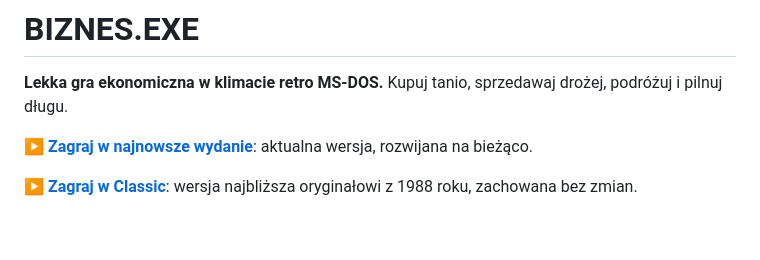
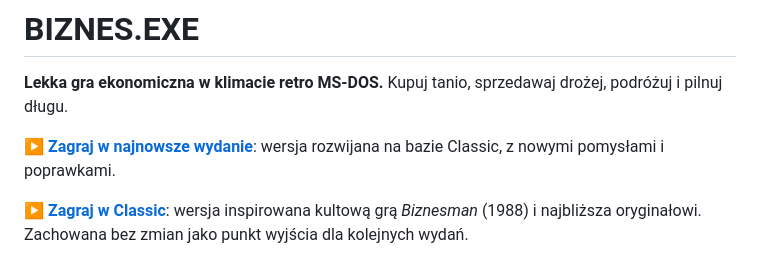
Before and after one commit to sfaragdas/BIZNES.EXE, a Markdown page: README.md, the part around one of its changes. GitHub-like rendering; blank space fills up the shorter version.

Commit message:
README: describe Classic vs latest release, link v2 preview

```diff
--- a/README.md
+++ b/README.md
@@ -2,7 +2,7 @@
 
 **Lekka gra ekonomiczna w klimacie retro MS-DOS.** Kupuj tanio, sprzedawaj drożej, podróżuj i pilnuj długu.
 
-▶ [**Zagraj w najnowsze wydanie**](https://sfaragdas.github.io/BIZNES.EXE/): aktualna wersja, rozwijana na bieżąco.
+▶ [**Zagraj w najnowsze wydanie**](https://sfaragdas.github.io/BIZNES.EXE/): wersja rozwijana na bazie Classic, z nowymi pomysłami i poprawkami.
 
-▶ [**Zagraj w Classic**](https://sfaragdas.github.io/BIZNES.EXE/classic/): wersja najbliższa oryginałowi z 1988 roku, zachowana bez zmian.
+▶ [**Zagraj w Classic**](https://sfaragdas.github.io/BIZNES.EXE/classic/): wersja inspirowana kultową grą *Biznesman* (1988) i najbliższa oryginałowi. Zachowana bez zmian jako punkt wyjścia dla kolejnych wydań.
 
```
Also changed, not shown: other parts of README.md (+1 -1 lines).
